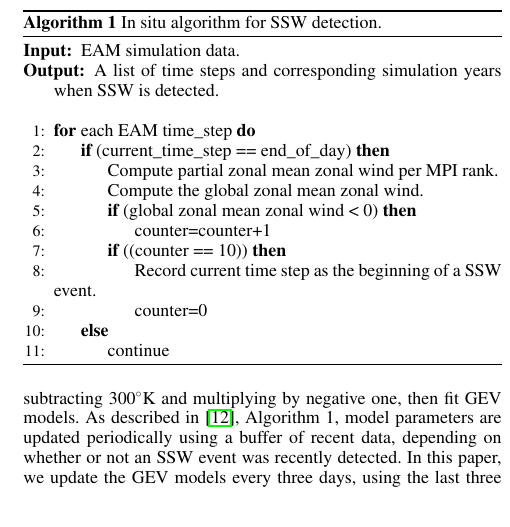
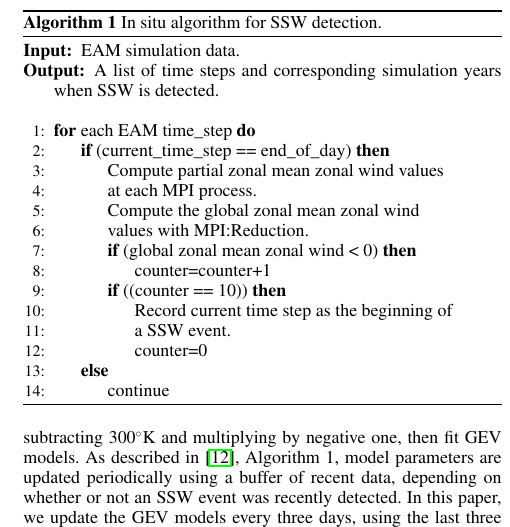
Before and after one commit to ltang85/In-Situ-data-Analysis-with-Julia-for-Climate-Simulations-at-Large-Scale, a LaTeX document (paper/paper.tex): part of one column of page 5 of 10, cut so that both start at the same text. Compiled offline with pdfLaTeX.

Commit message:
Update paper.tex

```diff
--- a/paper/paper.tex
+++ b/paper/paper.tex
@@ -210,13 +210,16 @@ Here, we briefly present the distributed SSW detection technique that we have de
 \Statex
 \For{each EAM time\_step}
   \If{(current\_time\_step == end\_of\_day)}
-    \State Compute partial zonal mean zonal wind per MPI rank.
-    \State Compute the global zonal mean zonal wind.
+    \State Compute partial zonal mean zonal wind values
+    \State at each MPI process.
+    \State Compute the global zonal mean zonal wind
+    \State values with MPI:Reduction.
     \If{(global zonal mean zonal wind < 0)}
     \State counter=counter+1
     \EndIf
     \If{((counter == 10))}
-    \State Record current time step as the beginning of a SSW event.
+    \State Record current time step as the beginning of
+    \State a SSW event.
     \State counter=0
     \EndIf
   \Else
```
